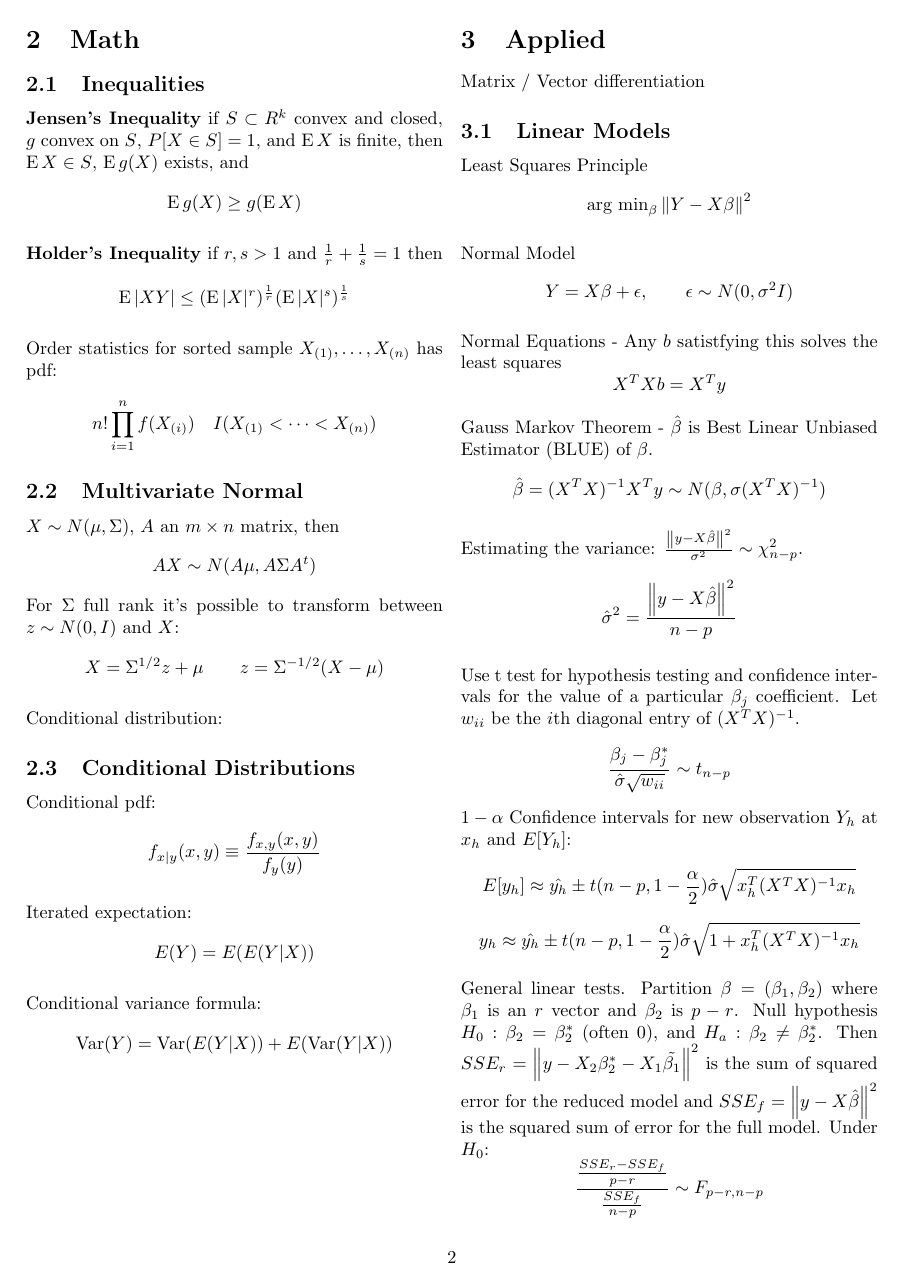
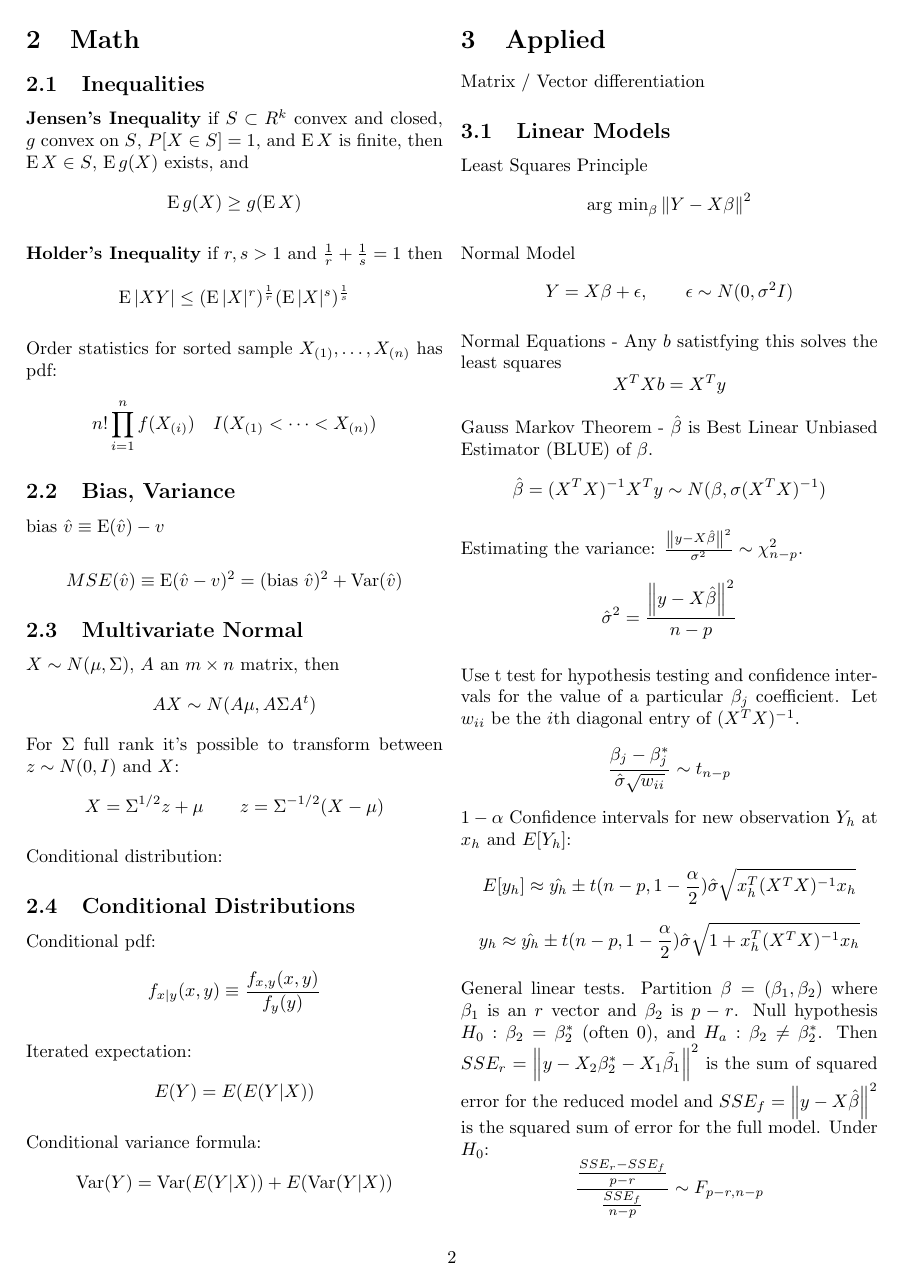
Before and after one commit to clarkfitzg/phd_stats, a LaTeX document (stat_notes.tex): page 2 of 4. Compiled offline with pdfLaTeX.

Commit message:
bias variance

```diff
--- a/stat_notes.tex
+++ b/stat_notes.tex
@@ -204,6 +204,15 @@ g(X)$ exists, and
 Order statistics for sorted sample $X_{(1)}, \dots, X_{(n)}$ has pdf:
 \[
     n! \prod_{i=1}^n f(X_{(i)}) \quad I(X_{(1)} < \dots < X_{(n)})
+\]
+
+\subsection{Bias, Variance}
+
+$\text{bias } \hat{v} \equiv \Expect (\hat{v}) - v$
+
+\[
+    MSE(\hat{v}) \equiv \Expect (\hat{v} - v)^2
+    = (\text{bias } \hat{v})^2 + \Var (\hat{v})
 \]
 
 \subsection{Multivariate Normal}
```
